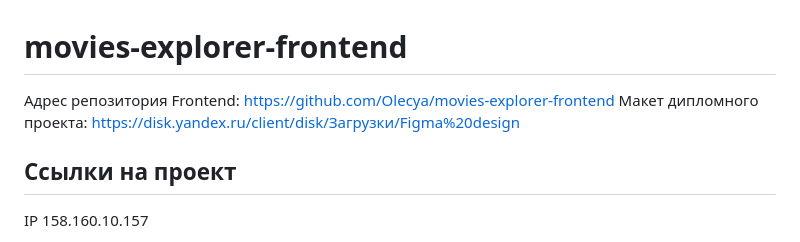
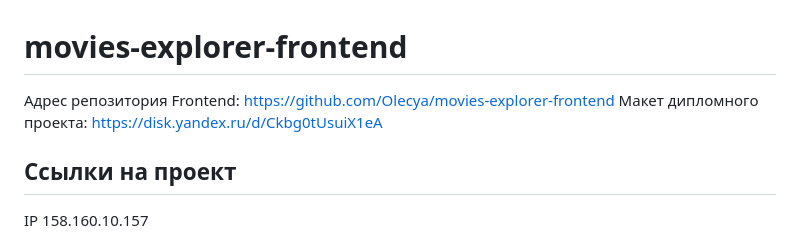
Before and after one commit to Olecya/movies-explorer-frontend, a Markdown page: README.md, the part around the change. GitHub-like rendering.

Commit message:
V v0.1 corr я.диск

```diff
--- a/README.md
+++ b/README.md
@@ -1,7 +1,7 @@
 # movies-explorer-frontend
 
 Адрес репозитория Frontend: https://github.com/Olecya/movies-explorer-frontend
-Макет дипломного проекта: https://disk.yandex.ru/client/disk/Загрузки/Figma%20design
+Макет дипломного проекта: https://disk.yandex.ru/d/Ckbg0tUsuiX1eA
 
 ## Ссылки на проект
 
```
